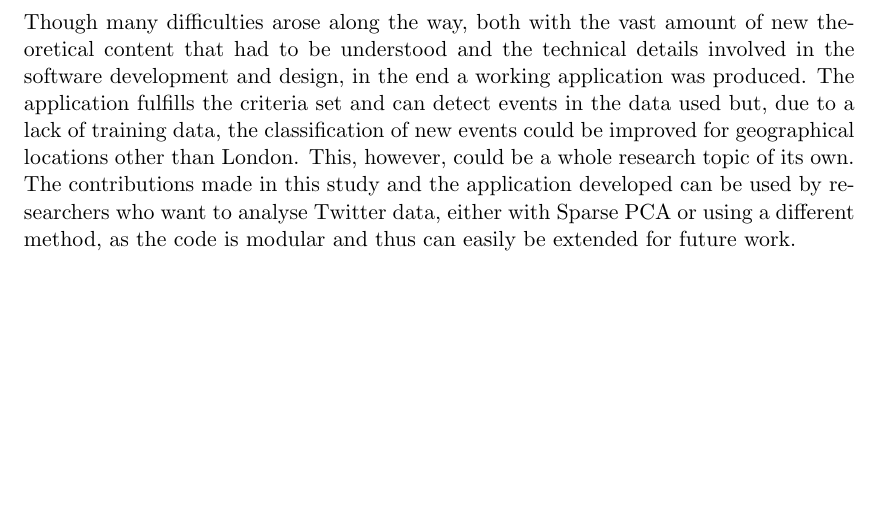
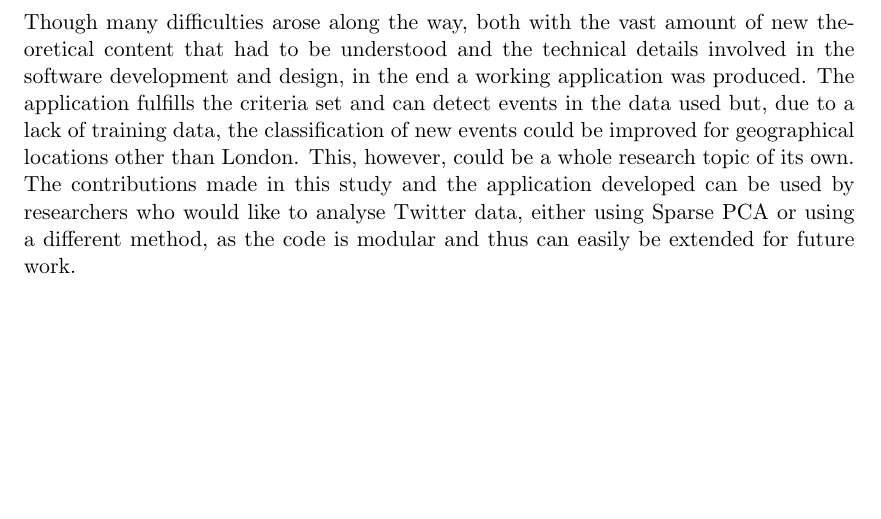
Before and after one commit to theopavlakou/twitteranalysis, a LaTeX document (report/InterimReport.tex): part of page 55 of 63, cut so that both start at the same text, the shorter picture padded with empty space. Compiled offline with pdfLaTeX.

Commit message:
Not much has changed. Just to be safe.

```diff
--- a/report/InterimReport.tex
+++ b/report/InterimReport.tex
@@ -1587,8 +1587,8 @@ The purpose of this study has been to explore whether it is possible to automati
 
 It was first shown that the pre-processing of the Twitter data is essential and can lead to much better results. For instance, it was shown that the conventional co-occurrence matrix (used in \cite{dimakis}) is inferior to the variant used in this paper for Sparse PCA in the context of document analysis, which to the extent of the author's knowledge is a novel finding. Furthermore,  various metrics were defined to measure the performance of existing Sparse PCA algorithms for the problem at hand, taking into account the structure of the input data and the speed at which calculations would need to be done, if done in a streaming manner. Thorough tests were then run and the TPower algorithm was chosen due to its speed despite the slight lower level of accuracy compared with the Spannogram algorithm, which proved to be insignificant for the levels of sparsity typically desired in the output vector. Finally, a prototype application was built and was tested by running it on data from London in the year 2012 and various sets of words returned which were associated with events, confirmed from reliable external sources. Methods to improve the performance  and limitations were also presented.
 
-Though many difficulties arose along the way, both with the vast amount of new theoretical content that had to be understood and the technical details involved in the software development and design, in the end a working application was produced. The application fulfills the criteria set and can detect events in the data used but, due to a lack of training data, the classification of new events could be improved for geographical locations other than London. This, however, could be a whole research topic of its own. The contributions made in this study and the application developed can be used by researchers who want to analyse Twitter data, either with Sparse PCA or using a different method, as the code is modular and thus can easily be extended for future work.
-
+Though many difficulties arose along the way, both with the vast amount of new theoretical content that had to be understood and the technical details involved in the software development and design, in the end a working application was produced. The application fulfills the criteria set and can detect events in the data used but, due to a lack of training data, the classification of new events could be improved for geographical locations other than London. This, however, could be a whole research topic of its own. The contributions made in this study and the application developed can be used by researchers who would like to analyse Twitter data, either using Sparse PCA or using a different method, as the code is modular and thus can easily be extended for future work.
+\clearpage
 
 \section{Further Work}
 \label{further}
```
